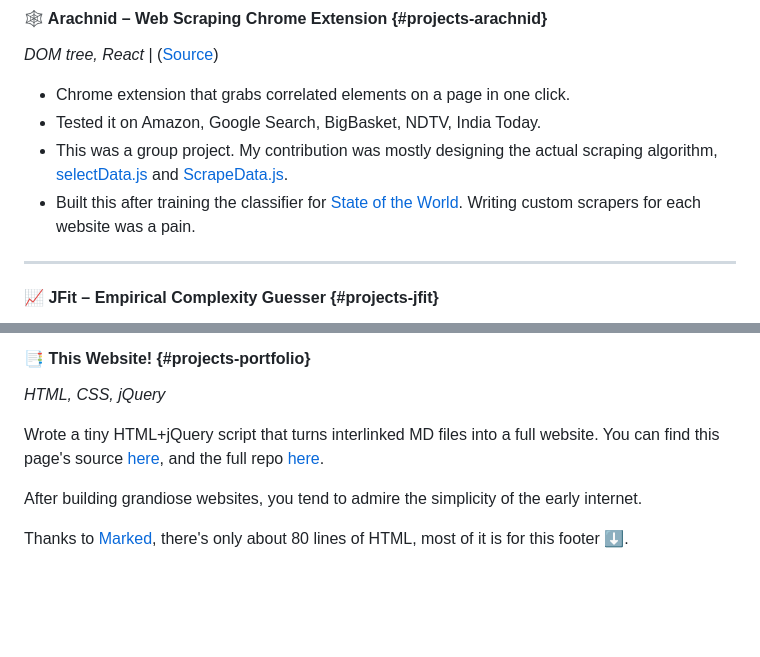
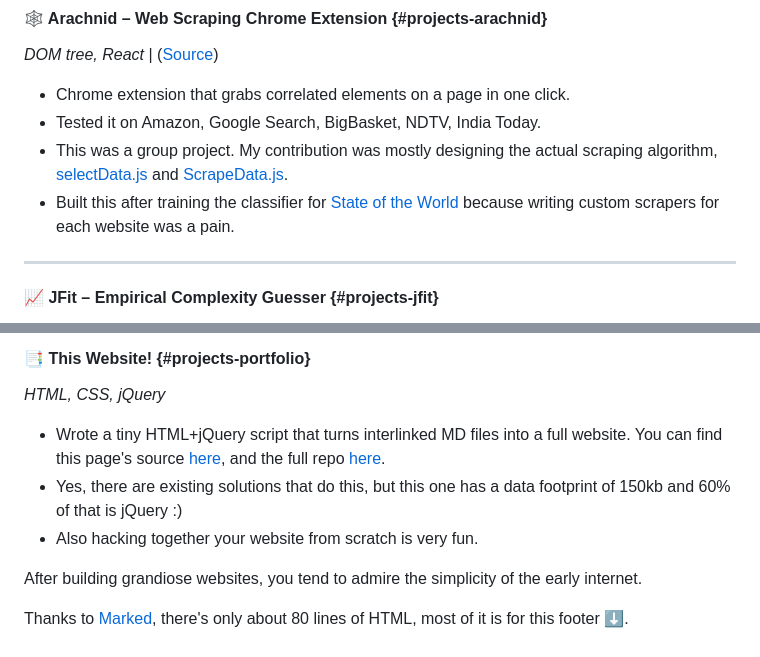
Before and after one commit to fringewidth/fringewidth.github.io, a Markdown page: projects.md, 2 parts joined by grey strips. Drawn GitHub-style; blank space fills up the shorter version.

Commit message:
Clarify project descriptions in projects.md
Reworded a sentence for clarity and added a note about the data footprint of the script.

```diff
--- a/projects.md
+++ b/projects.md
@@ -55,7 +55,7 @@ _DOM tree, React_ |  ([Source](https://github.com/dragn0id/arachnid))
 - Chrome extension that grabs correlated elements on a page in one click.
 - Tested it on Amazon, Google Search, BigBasket, NDTV, India Today.
 - This was a group project. My contribution was mostly designing the actual scraping algorithm, [selectData.js](https://github.com/dragn0id/arachnid/blob/main/src/components/customComponents/utils/selectData.js) and [ScrapeData.js](https://github.com/dragn0id/arachnid/blob/main/src/components/customComponents/utils/ScrapeData.js).
-- Built this after training the classifier for [State of the World](#projects-sotw). Writing custom scrapers for each website was a pain.
+- Built this after training the classifier for [State of the World](#projects-sotw) because writing custom scrapers for each website was a pain.
 
 ---
 
@@ -77,7 +77,9 @@ _Java, Python, SciPy, JUnit_ | ([Source](https://github.com/fringewidth/jfit2))
 
 _HTML, CSS, jQuery_
 
-Wrote a tiny HTML+jQuery script that turns interlinked MD files into a full website. You can find this page's source [here](https://github.com/fringewidth/fringewidth.github.io/blob/main/projects.md), and the full repo [here](https://github.com/fringewidth/fringewidth.github.io).
+- Wrote a tiny HTML+jQuery script that turns interlinked MD files into a full website. You can find this page's source [here](https://github.com/fringewidth/fringewidth.github.io/blob/main/projects.md), and the full repo [here](https://github.com/fringewidth/fringewidth.github.io).
+- Yes, there are existing solutions that do this, but this one has a data footprint of 150kb and 60% of that is jQuery :)
+- Also hacking together your website from scratch is very fun.
 
 After building grandiose websites, you tend to admire the simplicity of the early internet.
 
```
